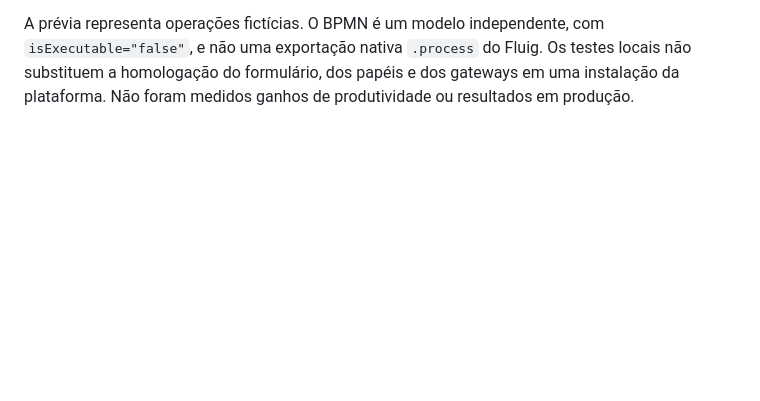
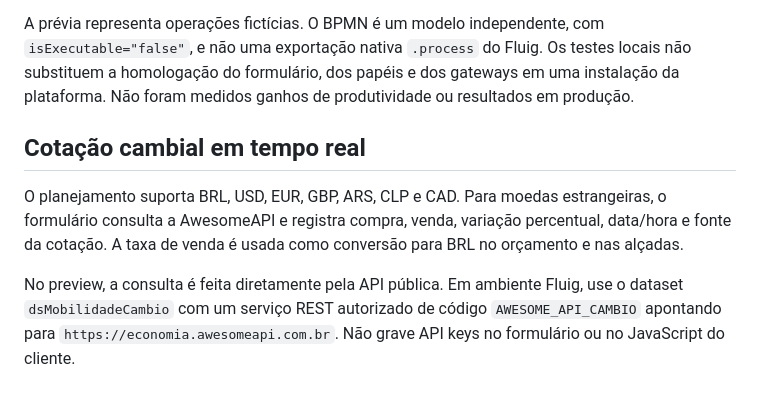
Before and after one commit to leticiazooe/fluig-portfolio-gestao-deslocamentos-corporativos, a Markdown page: README.md, the part around the change. GitHub-like rendering; blank space fills up the shorter version.

Commit message:
docs: documentar integração cambial

```diff
--- a/README.md
+++ b/README.md
@@ -66,3 +66,9 @@ Edite as fontes em `config/`, `scripts/templates/`, `formulario/js/regrasMobilid
 - [Changelog](CHANGELOG.md)
 
 A prévia representa operações fictícias. O BPMN é um modelo independente, com `isExecutable="false"`, e não uma exportação nativa `.process` do Fluig. Os testes locais não substituem a homologação do formulário, dos papéis e dos gateways em uma instalação da plataforma. Não foram medidos ganhos de produtividade ou resultados em produção.
+
+## Cotação cambial em tempo real
+
+O planejamento suporta BRL, USD, EUR, GBP, ARS, CLP e CAD. Para moedas estrangeiras, o formulário consulta a AwesomeAPI e registra compra, venda, variação percentual, data/hora e fonte da cotação. A taxa de venda é usada como conversão para BRL no orçamento e nas alçadas.
+
+No preview, a consulta é feita diretamente pela API pública. Em ambiente Fluig, use o dataset `dsMobilidadeCambio` com um serviço REST autorizado de código `AWESOME_API_CAMBIO` apontando para `https://economia.awesomeapi.com.br`. Não grave API keys no formulário ou no JavaScript do cliente.
```
